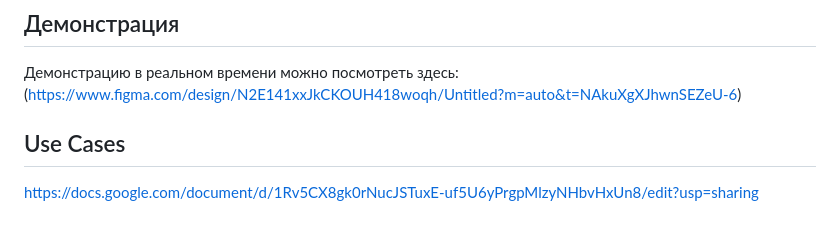
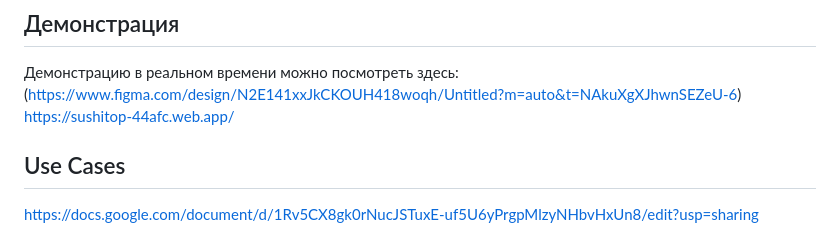
Before and after one commit to Frolum189/nori-project, a Markdown page: README.md, the part around the change. GitHub-like rendering.

```diff
--- a/README.md
+++ b/README.md
@@ -7,6 +7,7 @@
 
 ## Демонстрация
 Демонстрацию в реальном времени можно посмотреть здесь: (https://www.figma.com/design/N2E141xxJkCKOUH418woqh/Untitled?m=auto&t=NAkuXgXJhwnSEZeU-6)
+https://sushitop-44afc.web.app/
 
 ## Use Cases
 https://docs.google.com/document/d/1Rv5CX8gk0rNucJSTuxE-uf5U6yPrgpMlzyNHbvHxUn8/edit?usp=sharing
```
